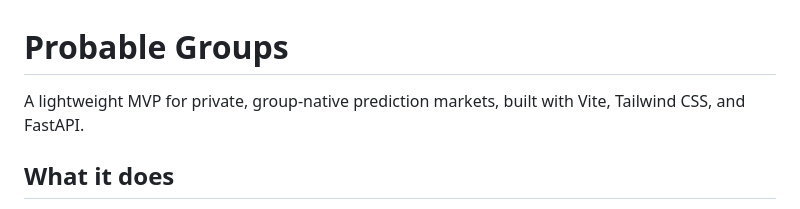
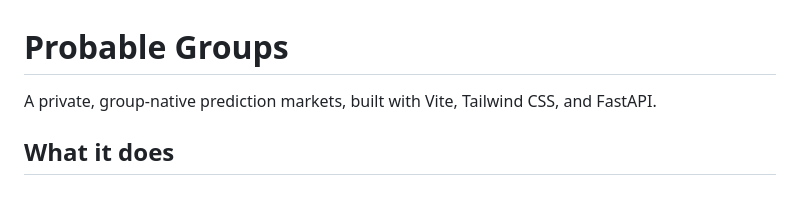
Before and after one commit to Jdave211/probable.fun, a Markdown page: README.md, the part around the change. Rendered like a GitHub page.

Commit message:
Update project description in README.md
Corrected the description of the project in README.md.

```diff
--- a/README.md
+++ b/README.md
@@ -1,6 +1,6 @@
 # Probable Groups
 
-A lightweight MVP for private, group-native prediction markets, built with Vite, Tailwind CSS, and FastAPI.
+A private, group-native prediction markets, built with Vite, Tailwind CSS, and FastAPI.
 
 ## What it does
 
```
